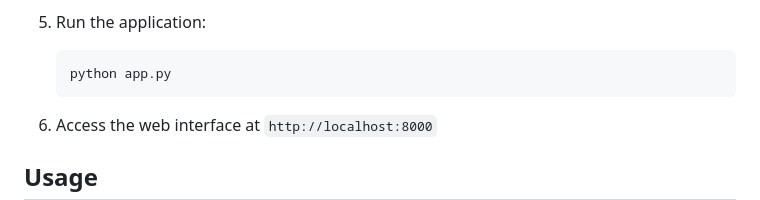
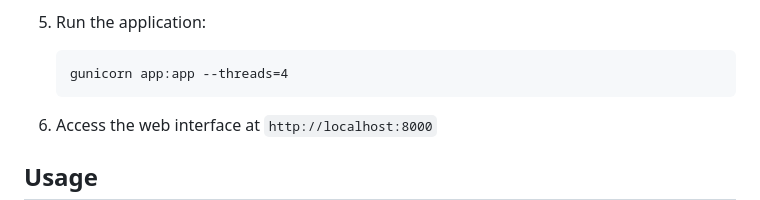
Before and after one commit to Devparihar5/recruiting-agent, a Markdown page: README.md, the part around the change. Drawn GitHub-style.

````diff
--- a/README.md
+++ b/README.md
@@ -93,7 +93,7 @@ The application uses a hybrid approach combining traditional NLP techniques with
 
 5. Run the application:
    ```
-   python app.py
+   gunicorn app:app --threads=4
    ```
 
 6. Access the web interface at `http://localhost:8000`
````
